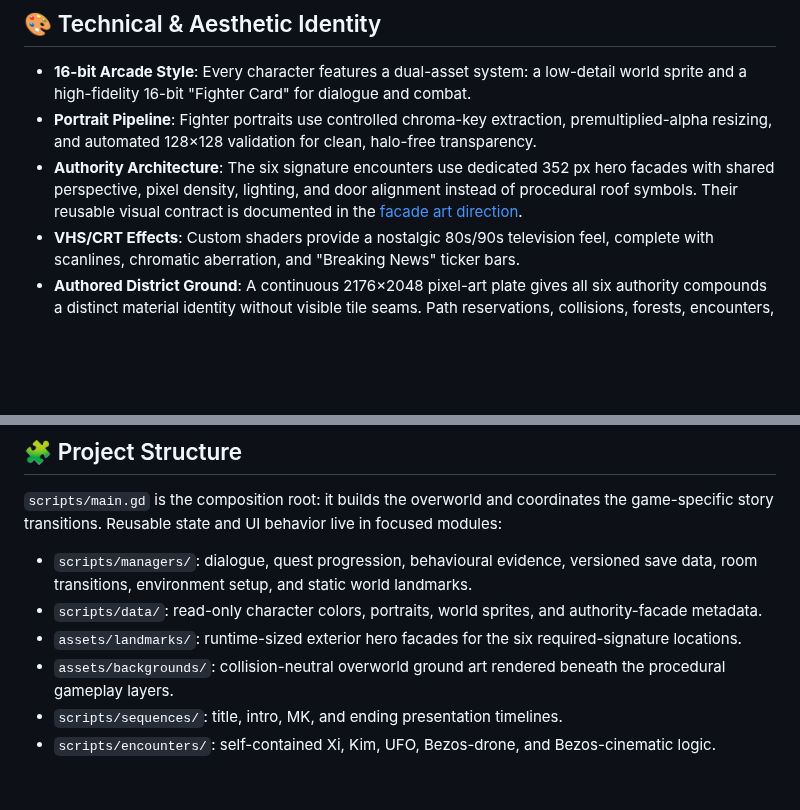
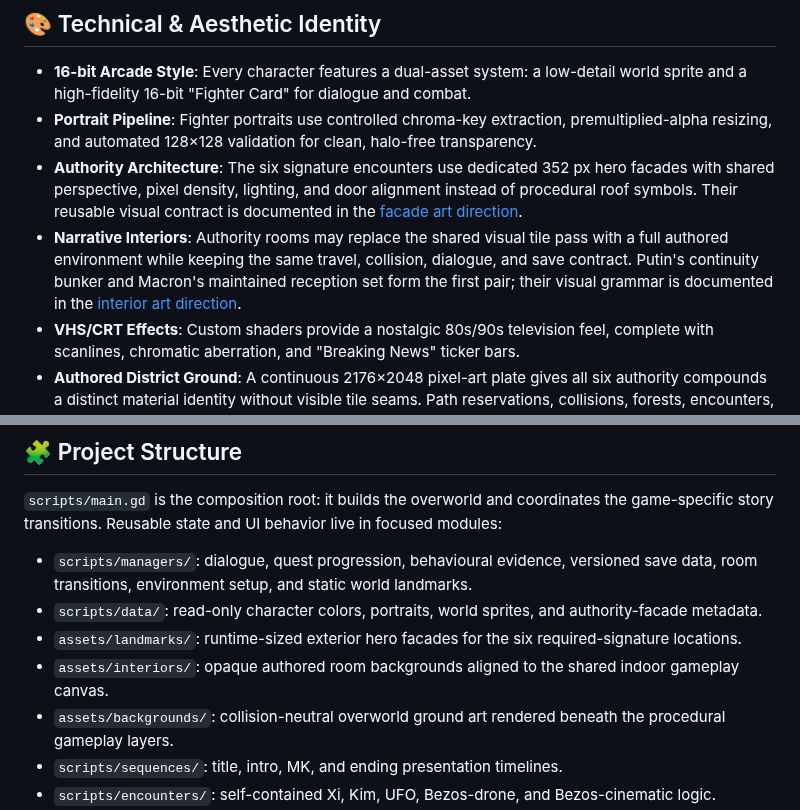
Before and after one commit to Daniele-Cangi/civic-nightmare, a Markdown page: README.md, 2 parts joined by grey strips. GitHub-like rendering; blank space fills up the shorter version.

Commit message:
feat: personalize Putin and Macron interiors

```diff
--- a/README.md
+++ b/README.md
@@ -80,6 +80,7 @@ Web persistence uses the browser's IndexedDB-backed `user://` storage and theref
 - **16-bit Arcade Style**: Every character features a dual-asset system: a low-detail world sprite and a high-fidelity 16-bit "Fighter Card" for dialogue and combat.
 - **Portrait Pipeline**: Fighter portraits use controlled chroma-key extraction, premultiplied-alpha resizing, and automated 128×128 validation for clean, halo-free transparency.
 - **Authority Architecture**: The six signature encounters use dedicated 352 px hero facades with shared perspective, pixel density, lighting, and door alignment instead of procedural roof symbols. Their reusable visual contract is documented in the [facade art direction](docs/AUTHORITY_FACADE_ART_DIRECTION.md).
+- **Narrative Interiors**: Authority rooms may replace the shared visual tile pass with a full authored environment while keeping the same travel, collision, dialogue, and save contract. Putin's continuity bunker and Macron's maintained reception set form the first pair; their visual grammar is documented in the [interior art direction](docs/AUTHORITY_INTERIOR_ART_DIRECTION.md).
 - **VHS/CRT Effects**: Custom shaders provide a nostalgic 80s/90s television feel, complete with scanlines, chromatic aberration, and "Breaking News" ticker bars.
 - **Authored District Ground**: A continuous 2176×2048 pixel-art plate gives all six authority compounds a distinct material identity without visible tile seams. Path reservations, collisions, forests, encounters, and entrances remain procedural gameplay layers above it. The contract and generation prompt are documented in the [district art direction](docs/WORLD_DISTRICT_ART_DIRECTION.md).
 
@@ -107,6 +108,7 @@ Or [play the current build directly in your browser](https://daniele-cangi.githu
 - `scripts/managers/`: dialogue, quest progression, behavioural evidence, versioned save data, room transitions, environment setup, and static world landmarks.
 - `scripts/data/`: read-only character colors, portraits, world sprites, and authority-facade metadata.
 - `assets/landmarks/`: runtime-sized exterior hero facades for the six required-signature locations.
+- `assets/interiors/`: opaque authored room backgrounds aligned to the shared indoor gameplay canvas.
 - `assets/backgrounds/`: collision-neutral overworld ground art rendered beneath the procedural gameplay layers.
 - `scripts/sequences/`: title, intro, MK, and ending presentation timelines.
 - `scripts/encounters/`: self-contained Xi, Kim, UFO, Bezos-drone, and Bezos-cinematic logic.
```
Also changed, not shown: docs/ARCHITECTURE.md (+1 -0 lines), docs/AUTHORITY_INTERIOR_ART_DIRECTION.md (added, +37 -0 lines), assets/interiors/elysee_managed_decline_v1.png (added), assets/interiors/kremlin_continuity_command_v1.png (added), 3 other files.
